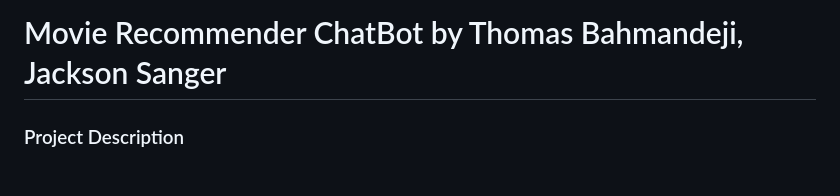
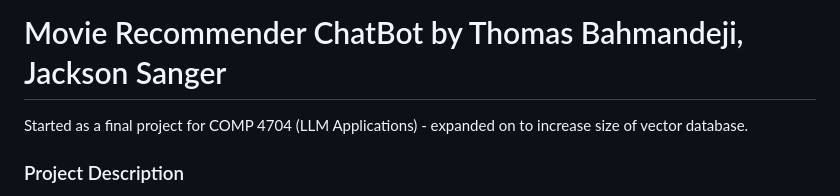
Before and after one commit to thom-bahm/MovieRecommender, a Markdown page: README.md, the part around the change. GitHub-like rendering.

```diff
--- a/README.md
+++ b/README.md
@@ -1,4 +1,6 @@
 # Movie Recommender ChatBot by Thomas Bahmandeji, Jackson Sanger
+
+Started as a final project for COMP 4704 (LLM Applications) - expanded on to increase size of vector database.
 
 ### Project Description
 Our project is a Movie Recommender chatbot agent. The bot knows everything there is to know about movies, and it is respectful and enthusiastic. If the user is not asking specific questions, the movie nerd will offer assistance.
```
